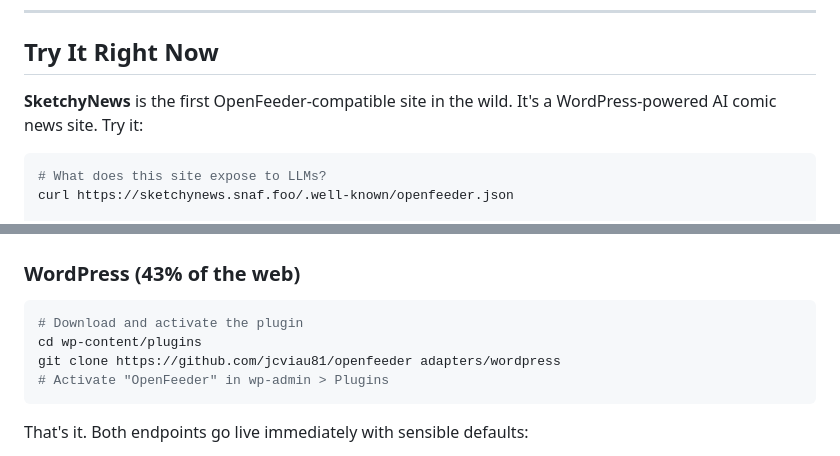
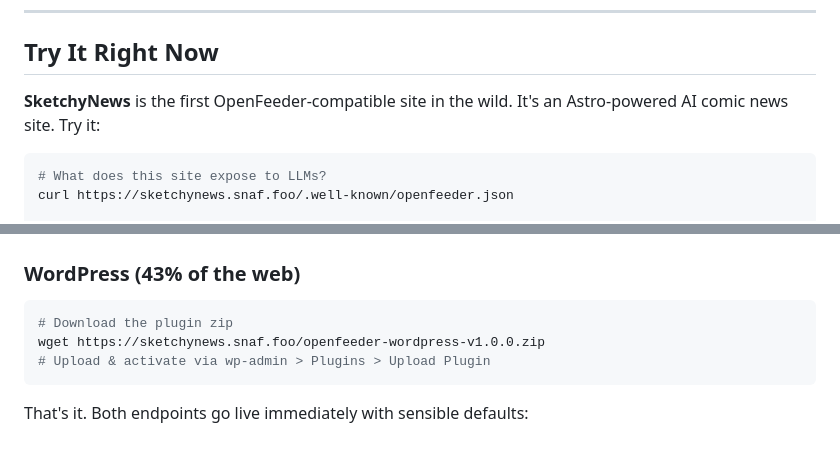
Before and after one commit to jcviau81/openfeeder, a Markdown page: BLOG_POST.md, 2 parts joined by grey strips. Rendered like a GitHub page.

Commit message:
Fix blog post: Astro not WordPress, correct WP plugin install instructions

````diff
--- a/BLOG_POST.md
+++ b/BLOG_POST.md
@@ -128,7 +128,7 @@ No ads. No nav. No cookie banners. No 300KB of JavaScript. Just the content, str
 
 ## Try It Right Now
 
-**SketchyNews** is the first OpenFeeder-compatible site in the wild. It's a WordPress-powered AI comic news site. Try it:
+**SketchyNews** is the first OpenFeeder-compatible site in the wild. It's an Astro-powered AI comic news site. Try it:
 
 ```bash
 # What does this site expose to LLMs?
@@ -160,10 +160,9 @@ OpenFeeder:   1,085 bytes  ← clean JSON, exactly the content
 ### WordPress (43% of the web)
 
 ```bash
-# Download and activate the plugin
-cd wp-content/plugins
-git clone https://github.com/jcviau81/openfeeder adapters/wordpress
-# Activate "OpenFeeder" in wp-admin > Plugins
+# Download the plugin zip
+wget https://sketchynews.snaf.foo/openfeeder-wordpress-v1.0.0.zip
+# Upload & activate via wp-admin > Plugins > Upload Plugin
 ```
 
 That's it. Both endpoints go live immediately with sensible defaults:
````
